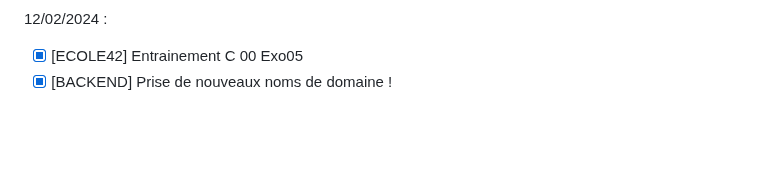
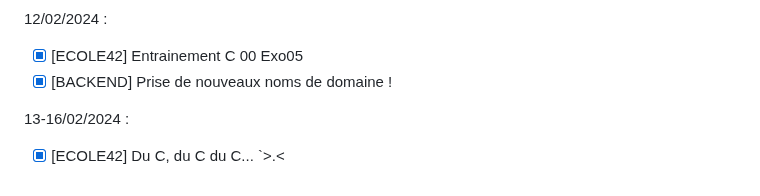
Before and after one commit to wildcat7534/porte-folio, a Markdown page: README.md, the part around the change. GitHub-like rendering; blank space fills up the shorter version.

Commit message:
Add C exercises and update domain names

```diff
--- a/README.md
+++ b/README.md
@@ -301,3 +301,7 @@
 
 - [x] [ECOLE42] Entrainement C 00 Exo05
 - [x] [BACKEND] Prise de nouveaux noms de domaine !
+
+13-16/02/2024 :
+
+- [x] [ECOLE42] Du C, du C du C... `>.<
```
